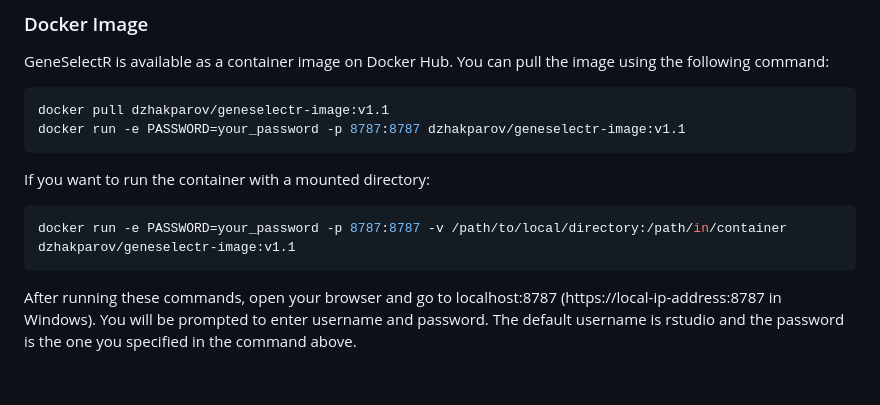
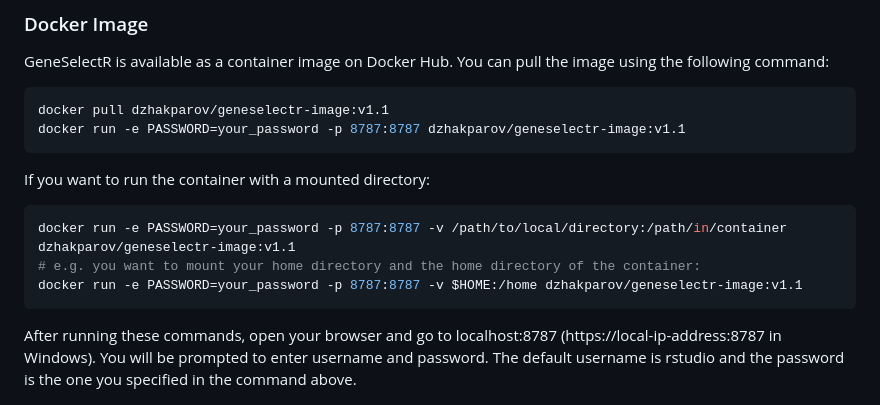
Before and after one commit to dzhakparov/GeneSelectR, a Markdown page: README.md, the part around the change. Drawn GitHub-style; blank space fills up the shorter version.

````diff
--- a/README.md
+++ b/README.md
@@ -82,6 +82,8 @@ If you want to run the container with a mounted directory:
 
 ``` bash
 docker run -e PASSWORD=your_password -p 8787:8787 -v /path/to/local/directory:/path/in/container dzhakparov/geneselectr-image:v1.1
+# e.g. you want to mount your home directory and the home directory of the container:
+docker run -e PASSWORD=your_password -p 8787:8787 -v $HOME:/home dzhakparov/geneselectr-image:v1.1
 ```
 
 After running these commands, open your browser and go to localhost:8787
````
